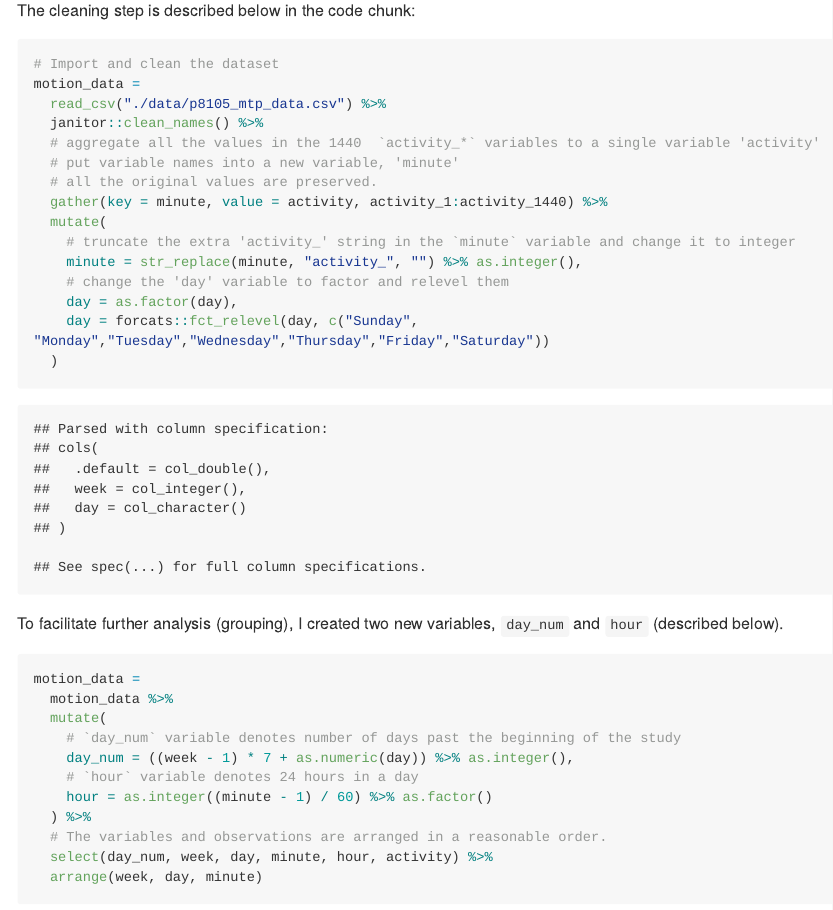
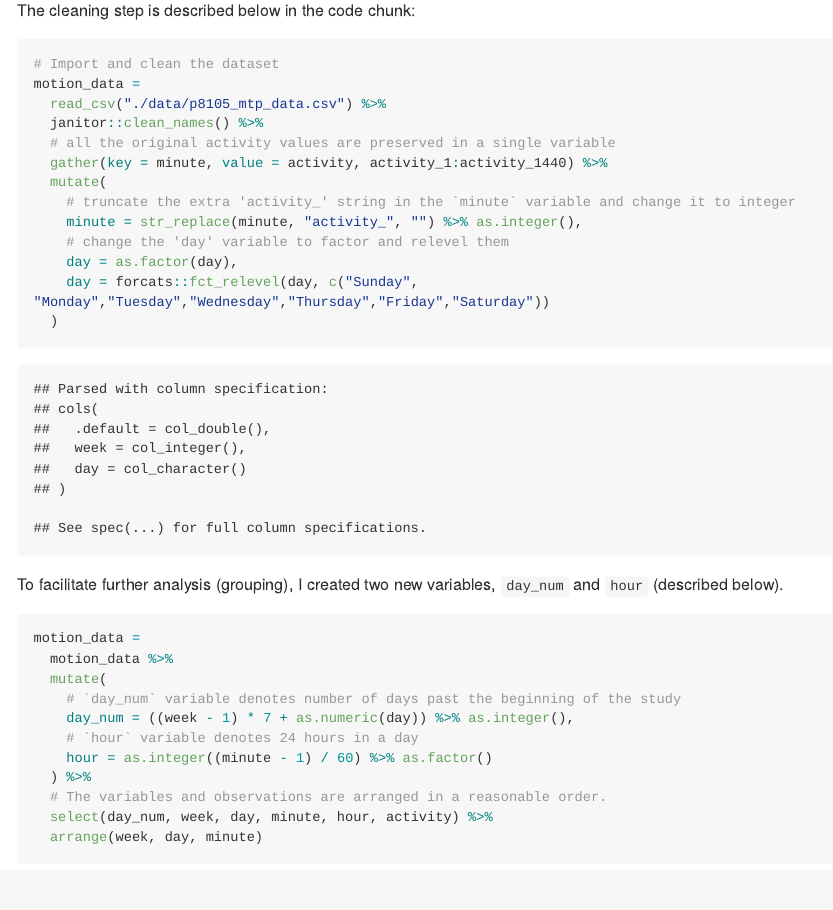
Before and after one commit to jackyan0320/p8105_mtp_xy2395, an R Markdown document (p8105_mtp_xy2395.Rmd): the page in a window 1100 px wide, from 350 px down. The pictures show the output file p8105_mtp_xy2395.md that the author committed with the source, drawn offline in the style of GitHub; long lines of code are wrapped.

Commit message:
Final edit

```diff
--- a/p8105_mtp_xy2395.Rmd
+++ b/p8105_mtp_xy2395.Rmd
@@ -28,9 +28,7 @@ The cleaning step is described below in the code chunk:
 motion_data =
   read_csv("./data/p8105_mtp_data.csv") %>%
   janitor::clean_names() %>%
-  # aggregate all the values in the 1440  `activity_*` variables to a single variable 'activity'
-  # put variable names into a new variable, 'minute'
-  # all the original values are preserved.
+  # all the original activity values are preserved in a single variable
   gather(key = minute, value = activity, activity_1:activity_1440) %>%
   mutate(
     # truncate the extra 'activity_' string in the `minute` variable and change it to integer
```
Also changed, not shown: p8105_mtp_xy2395.md, 1 other file.
